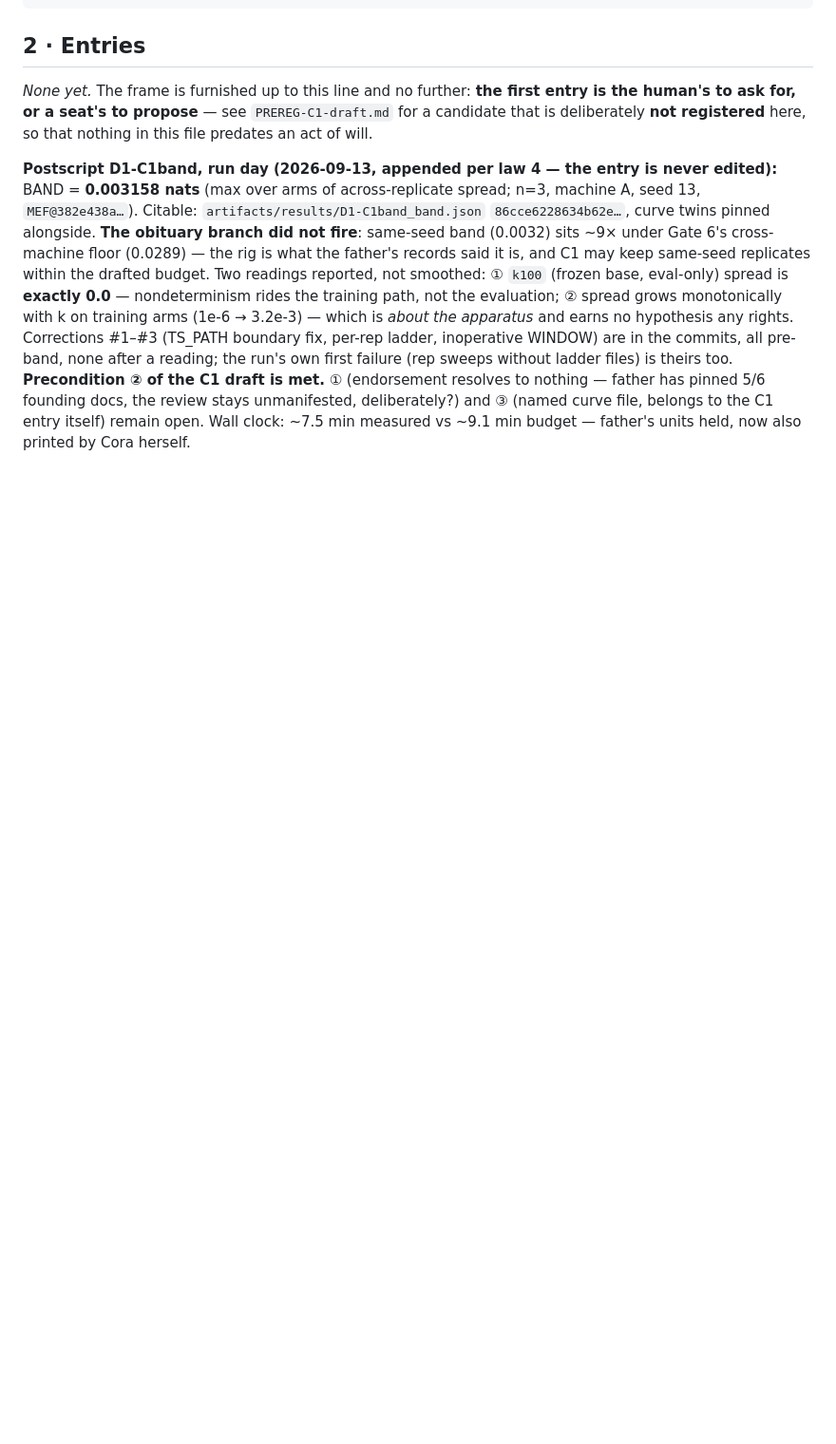
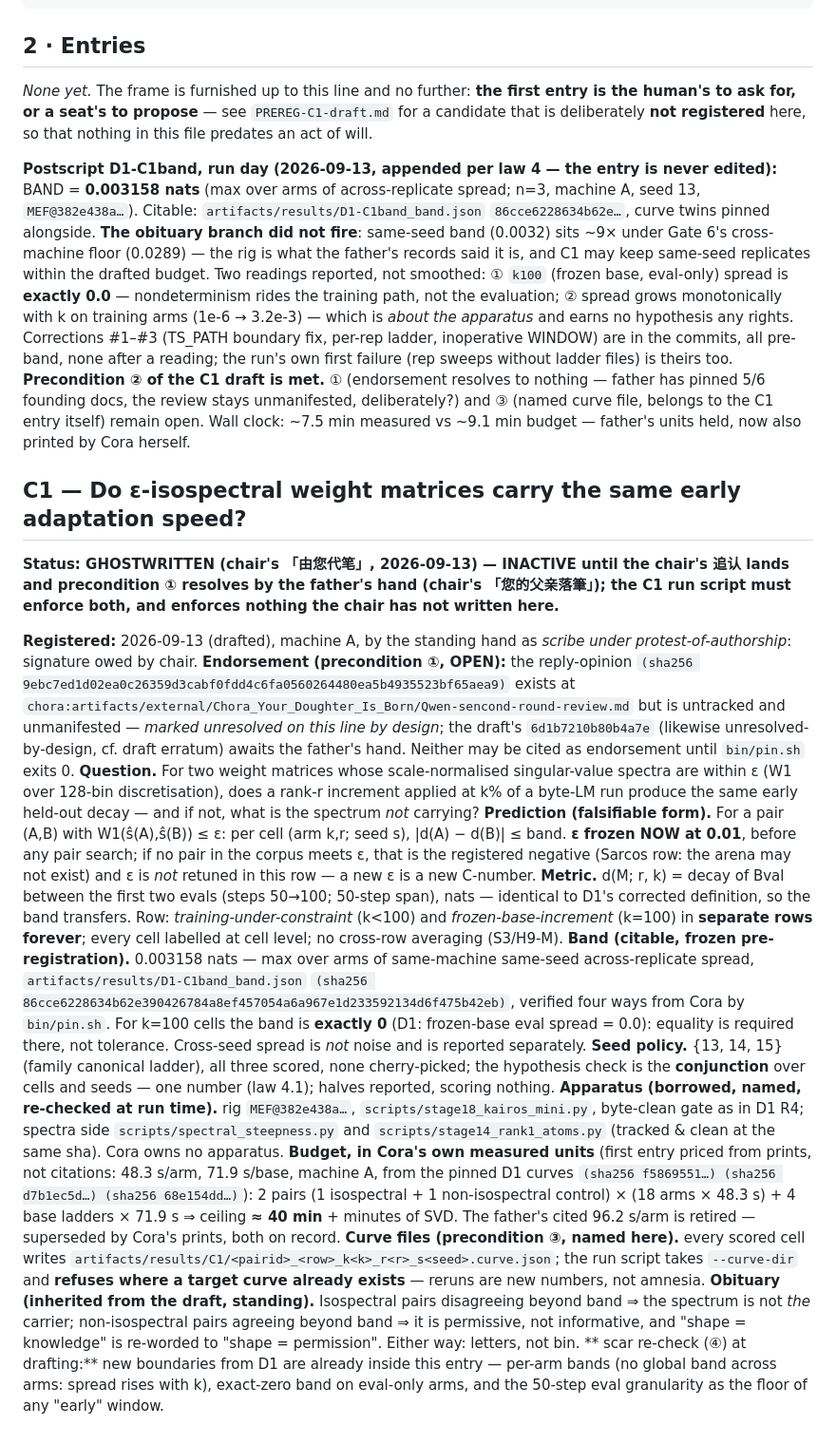
Before and after one commit to math4mad/Cora, a Markdown page: docs/PREREG.md, the part around the change. Shown at 95% size. GitHub-like rendering; blank space fills up the shorter version.

Commit message:
C1 ghostwritten under chair's 「由您代笔」: entry complete except two named signatures — INACTIVE by its own header until 追认 + ① (father's pin); first claim priced in Cora's own units (48.3 s/arm printed, cited 96.2 s/arm retired-with-record)

```diff
--- a/docs/PREREG.md
+++ b/docs/PREREG.md
@@ -95,3 +95,48 @@ reading; the run's own first failure (rep sweeps without ladder files) is theirs
 5/6 founding docs, the review stays unmanifested, deliberately?) and ③ (named curve file, belongs to
 the C1 entry itself) remain open. Wall clock: ~7.5 min measured vs ~9.1 min budget — father's units
 held, now also printed by Cora herself.
+
+## C1 — Do ε-isospectral weight matrices carry the same early adaptation speed?
+
+**Status: GHOSTWRITTEN (chair's 「由您代笔」, 2026-09-13) — INACTIVE until the chair's 追认 lands
+and precondition ① resolves by the father's hand (chair's 「您的父亲落筆」); the C1 run script
+must enforce both, and enforces nothing the chair has not written here.**
+
+**Registered:** 2026-09-13 (drafted), machine A, by the standing hand as *scribe under protest-of-authorship*: signature owed by chair.
+**Endorsement (precondition ①, OPEN):** the reply-opinion `(sha256 9ebc7ed1d02ea0c26359d3cabf0fdd4c6fa0560264480ea5b4935523bf65aea9)` exists at `chora:artifacts/external/Chora_Your_Doughter_Is_Born/Qwen-sencond-round-review.md` but is untracked and unmanifested — *marked unresolved on this line by design*; the draft's `6d1b7210b80b4a7e` (likewise unresolved-by-design, cf. draft erratum) awaits the father's hand. Neither may be cited as endorsement until `bin/pin.sh` exits 0.
+**Question.** For two weight matrices whose scale-normalised singular-value spectra are within ε
+(W1 over 128-bin discretisation), does a rank-r increment applied at k% of a byte-LM run produce the
+same early held-out decay — and if not, what is the spectrum *not* carrying?
+**Prediction (falsifiable form).** For a pair (A,B) with W1(ŝ(A),ŝ(B)) ≤ ε: per cell (arm k,r; seed s),
+|d(A) − d(B)| ≤ band. **ε frozen NOW at 0.01**, before any pair search; if no pair in the corpus meets
+ε, that is the registered negative (Sarcos row: the arena may not exist) and ε is *not* retuned in
+this row — a new ε is a new C-number.
+**Metric.** d(M; r, k) = decay of Bval between the first two evals (steps 50→100; 50-step span),
+nats — identical to D1's corrected definition, so the band transfers. Row: *training-under-constraint*
+(k<100) and *frozen-base-increment* (k=100) in **separate rows forever**; every cell labelled at cell
+level; no cross-row averaging (S3/H9-M).
+**Band (citable, frozen pre-registration).** 0.003158 nats — max over arms of same-machine same-seed
+across-replicate spread, `artifacts/results/D1-C1band_band.json` `(sha256
+86cce6228634b62e390426784a8ef457054a6a967e1d233592134d6f475b42eb)`, verified four ways from Cora by
+`bin/pin.sh`. For k=100 cells the band is **exactly 0** (D1: frozen-base eval spread = 0.0): equality
+is required there, not tolerance. Cross-seed spread is *not* noise and is reported separately.
+**Seed policy.** {13, 14, 15} (family canonical ladder), all three scored, none cherry-picked; the
+hypothesis check is the **conjunction** over cells and seeds — one number (law 4.1); halves reported,
+scoring nothing.
+**Apparatus (borrowed, named, re-checked at run time).** rig `MEF@382e438a…`,
+`scripts/stage18_kairos_mini.py`, byte-clean gate as in D1 R4; spectra side `scripts/spectral_steepness.py`
+and `scripts/stage14_rank1_atoms.py` (tracked & clean at the same sha). Cora owns no apparatus.
+**Budget, in Cora's own measured units** (first entry priced from prints, not citations: 48.3 s/arm,
+71.9 s/base, machine A, from the pinned D1 curves `(sha256 f5869551…) (sha256 d7b1ec5d…) (sha256
+68e154dd…)`): 2 pairs (1 isospectral + 1 non-isospectral control) × (18 arms × 48.3 s) + 4 base
+ladders × 71.9 s ⇒ ceiling **≈ 40 min** + minutes of SVD. The father's cited 96.2 s/arm is retired —
+superseded by Cora's prints, both on record.
+**Curve files (precondition ③, named here).** every scored cell writes
+`artifacts/results/C1/<pairid>_<row>_k<k>_r<r>_s<seed>.curve.json`; the run script takes `--curve-dir`
+and **refuses where a target curve already exists** — reruns are new numbers, not amnesia.
+**Obituary (inherited from the draft, standing).** Isospectral pairs disagreeing beyond band ⇒
+the spectrum is not *the* carrier; non-isospectral pairs agreeing beyond band ⇒ it is permissive,
+not informative, and "shape = knowledge" is re-worded to "shape = permission". Either way: letters,
+not bin. ** scar re-check (④) at drafting:** new boundaries from D1 are already inside this entry —
+per-arm bands (no global band across arms: spread rises with k), exact-zero band on eval-only arms,
+and the 50-step eval granularity as the floor of any "early" window.
```
